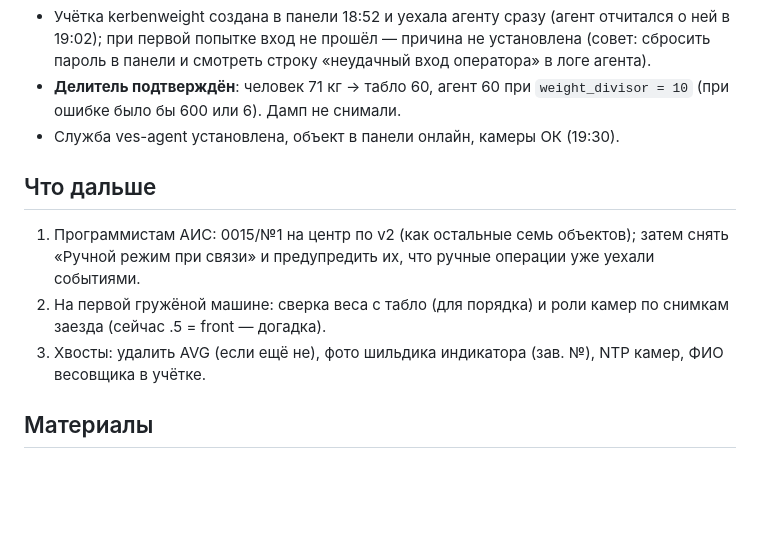
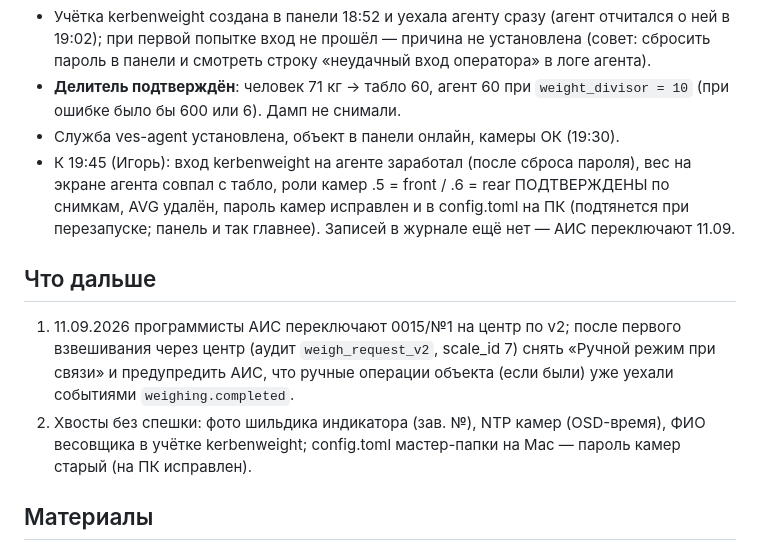
Before and after one commit to Rainthium/vesy-gti, a Markdown page: docs/objects/kerben.md, the part around the change. Drawn GitHub-style; blank space fills up the shorter version.

Commit message:
Кербен: вход весовщика, вес, роли камер и антивирус закрыты 10.09 вечером; осталось переключение АИС 0015 (11.09)
Co-Authored-By: Claude Fable 5 <noreply@anthropic.com>

```diff
--- a/docs/objects/kerben.md
+++ b/docs/objects/kerben.md
@@ -33,12 +33,12 @@
 - Учётка kerbenweight создана в панели 18:52 и уехала агенту сразу (агент отчитался о ней в 19:02); при первой попытке вход не прошёл — причина не установлена (совет: сбросить пароль в панели и смотреть строку «неудачный вход оператора» в логе агента).
 - **Делитель подтверждён**: человек 71 кг → табло 60, агент 60 при `weight_divisor = 10` (при ошибке было бы 600 или 6). Дамп не снимали.
 - Служба ves-agent установлена, объект в панели онлайн, камеры ОК (19:30).
+- К 19:45 (Игорь): вход kerbenweight на агенте заработал (после сброса пароля), вес на экране агента совпал с табло, роли камер .5 = front / .6 = rear ПОДТВЕРЖДЕНЫ по снимкам, AVG удалён, пароль камер исправлен и в config.toml на ПК (подтянется при перезапуске; панель и так главнее). Записей в журнале ещё нет — АИС переключают 11.09.
 
 ## Что дальше
 
-1. Программистам АИС: 0015/№1 на центр по v2 (как остальные семь объектов); затем снять «Ручной режим при связи» и предупредить их, что ручные операции уже уехали событиями.
-2. На первой гружёной машине: сверка веса с табло (для порядка) и роли камер по снимкам заезда (сейчас .5 = front — догадка).
-3. Хвосты: удалить AVG (если ещё не), фото шильдика индикатора (зав. №), NTP камер, ФИО весовщика в учётке.
+1. 11.09.2026 программисты АИС переключают 0015/№1 на центр по v2; после первого взвешивания через центр (аудит `weigh_request_v2`, scale_id 7) снять «Ручной режим при связи» и предупредить АИС, что ручные операции объекта (если были) уже уехали событиями `weighing.completed`.
+2. Хвосты без спешки: фото шильдика индикатора (зав. №), NTP камер (OSD-время), ФИО весовщика в учётке kerbenweight; config.toml мастер-папки на Mac — пароль камер старый (на ПК исправлен).
 
 ## Материалы
 
```
Also changed, not shown: CLAUDE.md (+1 -1 lines), PROGRESS.md (+2 -2 lines).
